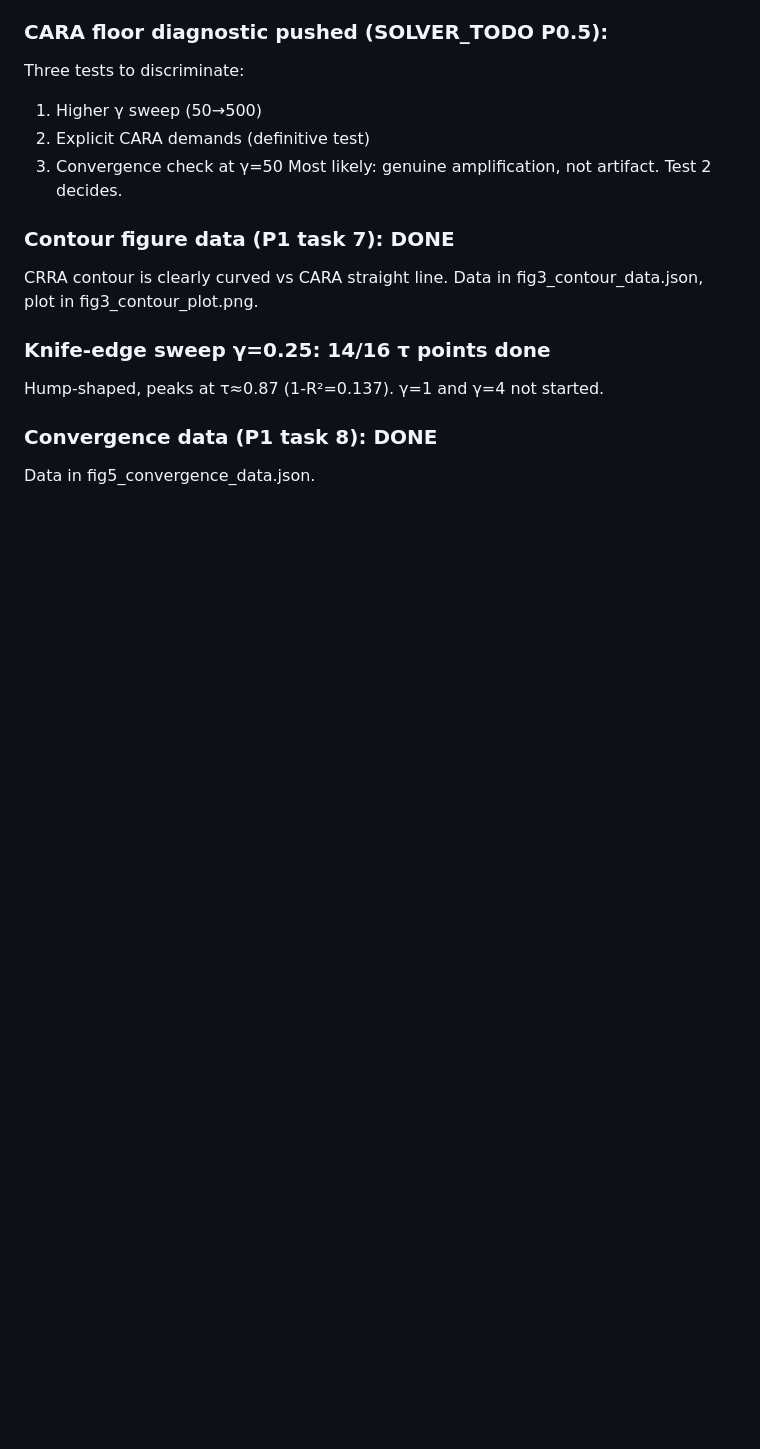
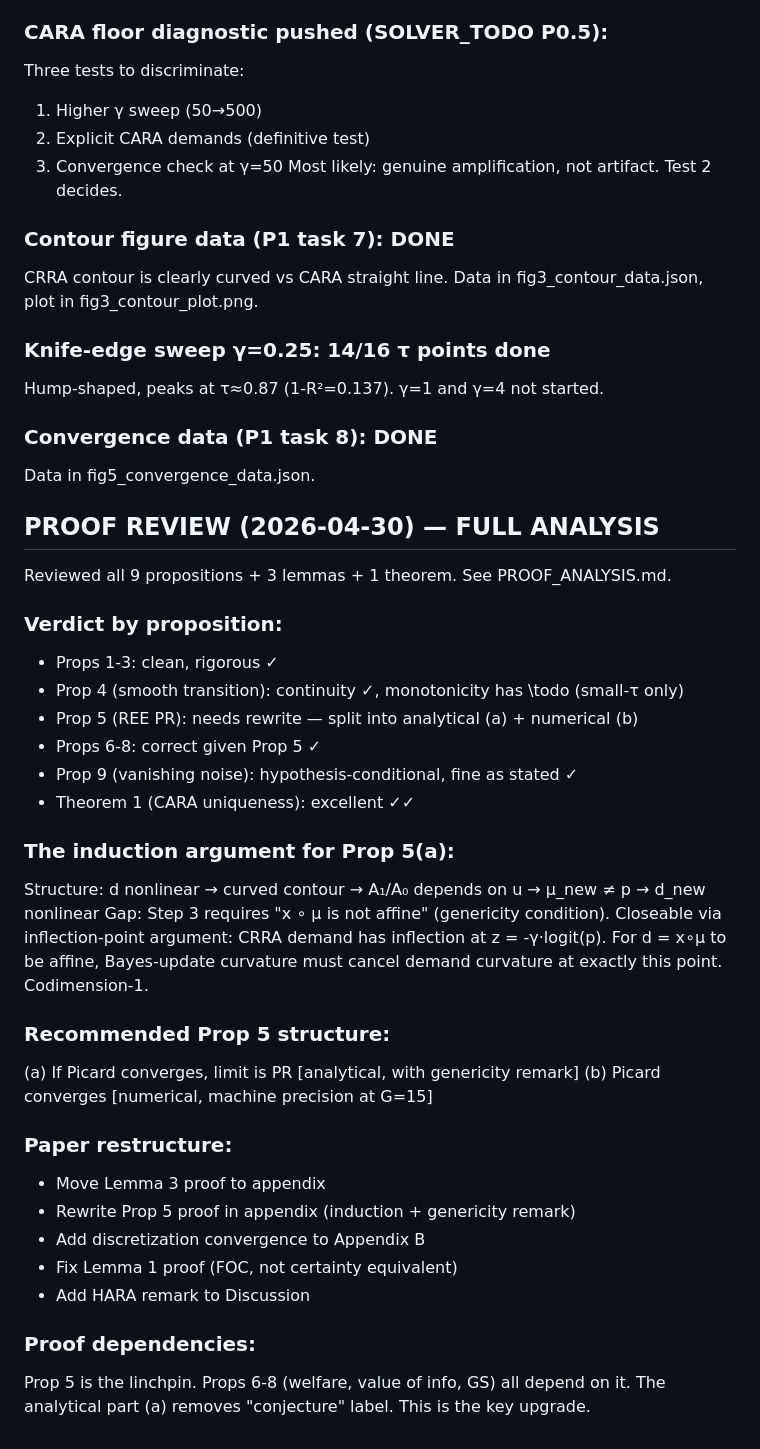
Before and after one commit to mhpbreugem/REZN, a Markdown page: CHAT_MEMORY.md, the part around the change. Rendered like a GitHub page; blank space fills up the shorter version.

Commit message:
Update memory with full proof review

```diff
--- a/CHAT_MEMORY.md
+++ b/CHAT_MEMORY.md
@@ -452,3 +452,37 @@ Hump-shaped, peaks at τ≈0.87 (1-R²=0.137). γ=1 and γ=4 not started.
 
 ### Convergence data (P1 task 8): DONE
 Data in fig5_convergence_data.json.
+
+## PROOF REVIEW (2026-04-30) — FULL ANALYSIS
+
+Reviewed all 9 propositions + 3 lemmas + 1 theorem. See PROOF_ANALYSIS.md.
+
+### Verdict by proposition:
+- Props 1-3: clean, rigorous ✓
+- Prop 4 (smooth transition): continuity ✓, monotonicity has \todo (small-τ only)
+- Prop 5 (REE PR): needs rewrite — split into analytical (a) + numerical (b)
+- Props 6-8: correct given Prop 5 ✓
+- Prop 9 (vanishing noise): hypothesis-conditional, fine as stated ✓
+- Theorem 1 (CARA uniqueness): excellent ✓✓
+
+### The induction argument for Prop 5(a):
+Structure: d nonlinear → curved contour → A₁/A₀ depends on u → μ_new ≠ p → d_new nonlinear
+Gap: Step 3 requires "x ∘ μ is not affine" (genericity condition).
+Closeable via inflection-point argument: CRRA demand has inflection at
+z = -γ·logit(p). For d = x∘μ to be affine, Bayes-update curvature
+must cancel demand curvature at exactly this point. Codimension-1.
+
+### Recommended Prop 5 structure:
+(a) If Picard converges, limit is PR [analytical, with genericity remark]
+(b) Picard converges [numerical, machine precision at G=15]
+
+### Paper restructure:
+- Move Lemma 3 proof to appendix
+- Rewrite Prop 5 proof in appendix (induction + genericity remark)
+- Add discretization convergence to Appendix B
+- Fix Lemma 1 proof (FOC, not certainty equivalent)
+- Add HARA remark to Discussion
+
+### Proof dependencies:
+Prop 5 is the linchpin. Props 6-8 (welfare, value of info, GS) all depend on it.
+The analytical part (a) removes "conjecture" label. This is the key upgrade.
```
